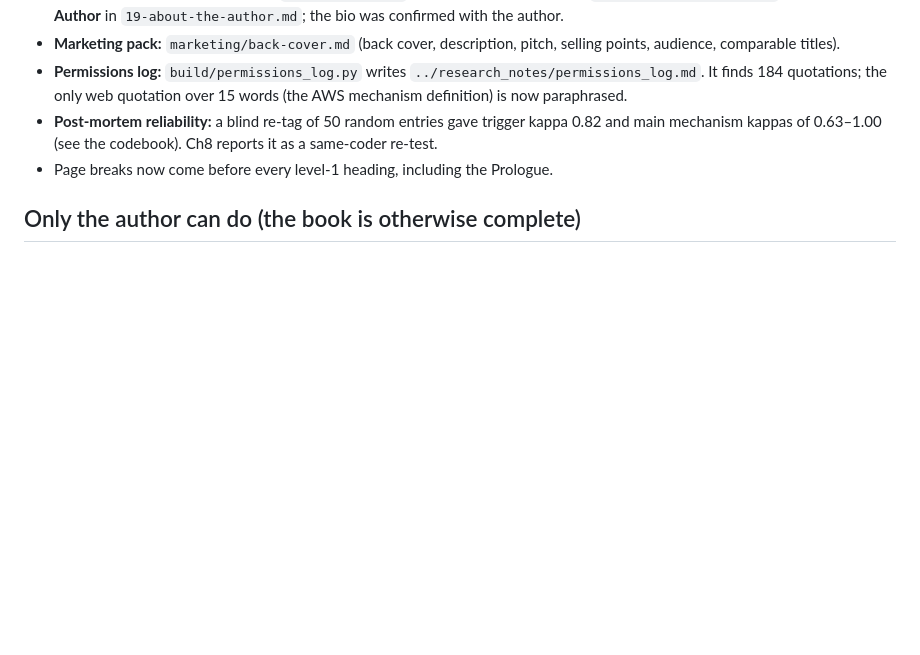
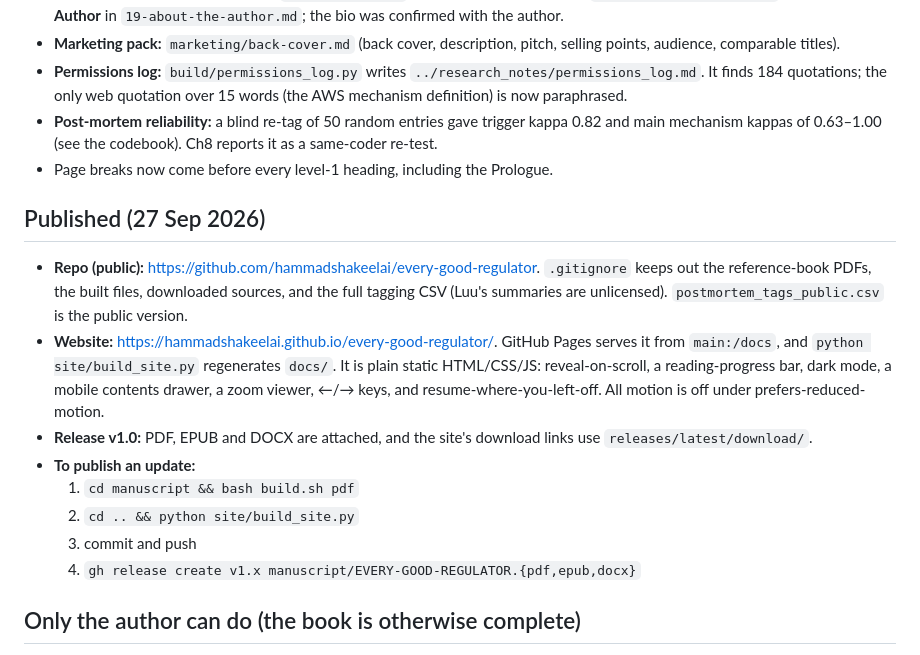
Before and after one commit to hammadshakeelai/every-good-regulator, a Markdown page: manuscript/HANDOFF.md, the part around the change. GitHub-like rendering; blank space fills up the shorter version.

Commit message:
Record publishing and update steps in HANDOFF
Co-Authored-By: Claude Opus 5.5 <noreply@anthropic.com>

```diff
--- a/manuscript/HANDOFF.md
+++ b/manuscript/HANDOFF.md
@@ -92,6 +92,16 @@ From `manuscript/`, run `bash build.sh`, or `bash build.sh pdf` to include the P
 - **Post-mortem reliability:** a blind re-tag of 50 random entries gave trigger kappa 0.82 and main mechanism kappas of 0.63–1.00 (see the codebook). Ch8 reports it as a same-coder re-test.
 - Page breaks now come before every level-1 heading, including the Prologue.
 
+## Published (27 Sep 2026)
+- **Repo (public):** https://github.com/hammadshakeelai/every-good-regulator. `.gitignore` keeps out the reference-book PDFs, the built files, downloaded sources, and the full tagging CSV (Luu's summaries are unlicensed). `postmortem_tags_public.csv` is the public version.
+- **Website:** https://hammadshakeelai.github.io/every-good-regulator/. GitHub Pages serves it from `main:/docs`, and `python site/build_site.py` regenerates `docs/`. It is plain static HTML/CSS/JS: reveal-on-scroll, a reading-progress bar, dark mode, a mobile contents drawer, a zoom viewer, ←/→ keys, and resume-where-you-left-off. All motion is off under prefers-reduced-motion.
+- **Release v1.0:** PDF, EPUB and DOCX are attached, and the site's download links use `releases/latest/download/`.
+- **To publish an update:**
+  1. `cd manuscript && bash build.sh pdf`
+  2. `cd .. && python site/build_site.py`
+  3. commit and push
+  4. `gh release create v1.x manuscript/EVERY-GOOD-REGULATOR.{pdf,epub,docx}`
+
 ## Only the author can do (the book is otherwise complete)
 1. (DONE) Author name, dedication, acknowledgements and About the Author. Add personal thanks to 16b if wanted.
 2. Optional enrichments: interviews (Hoverstadt/SCiO, StrongDM, Larson); your own by-hand-day and meta-meeting results (the TRY IT boxes in ch10 and ch14).
```
